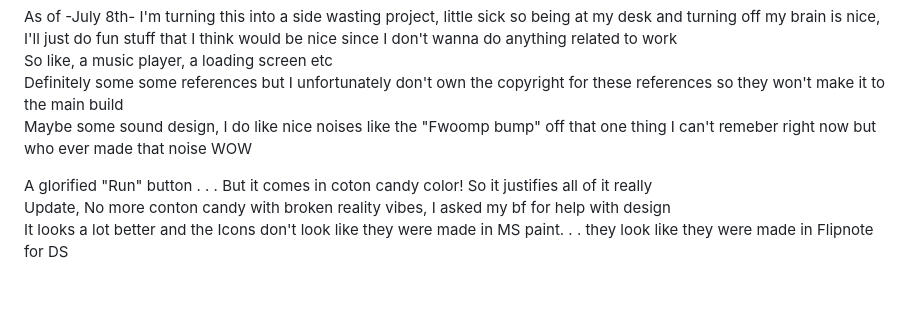
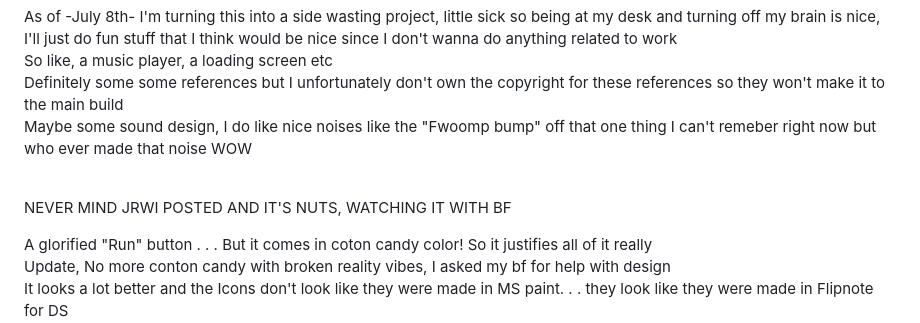
Before and after one commit to LucyPenrose/Workflow, a Markdown page: README.md, the part around the change. Drawn GitHub-style; blank space fills up the shorter version.

```diff
--- a/README.md
+++ b/README.md
@@ -2,6 +2,9 @@ As of -July 8th- I'm turning this into a side wasting project, little sick so be
 So like, a music player, a loading screen etc <br />
 Definitely some some references but I unfortunately don't own the copyright for these references so they won't make it to the main build<br />
 Maybe some sound design, I do like nice noises like the "Fwoomp bump" off that one thing I can't remeber right now but who ever made that noise WOW <br />
+
+
+<br /> NEVER MIND JRWI POSTED AND IT'S NUTS, WATCHING IT WITH BF <br />
 
 
 A glorified "Run" button . . . But it comes in coton candy color! So it justifies all of it really<br />
```
